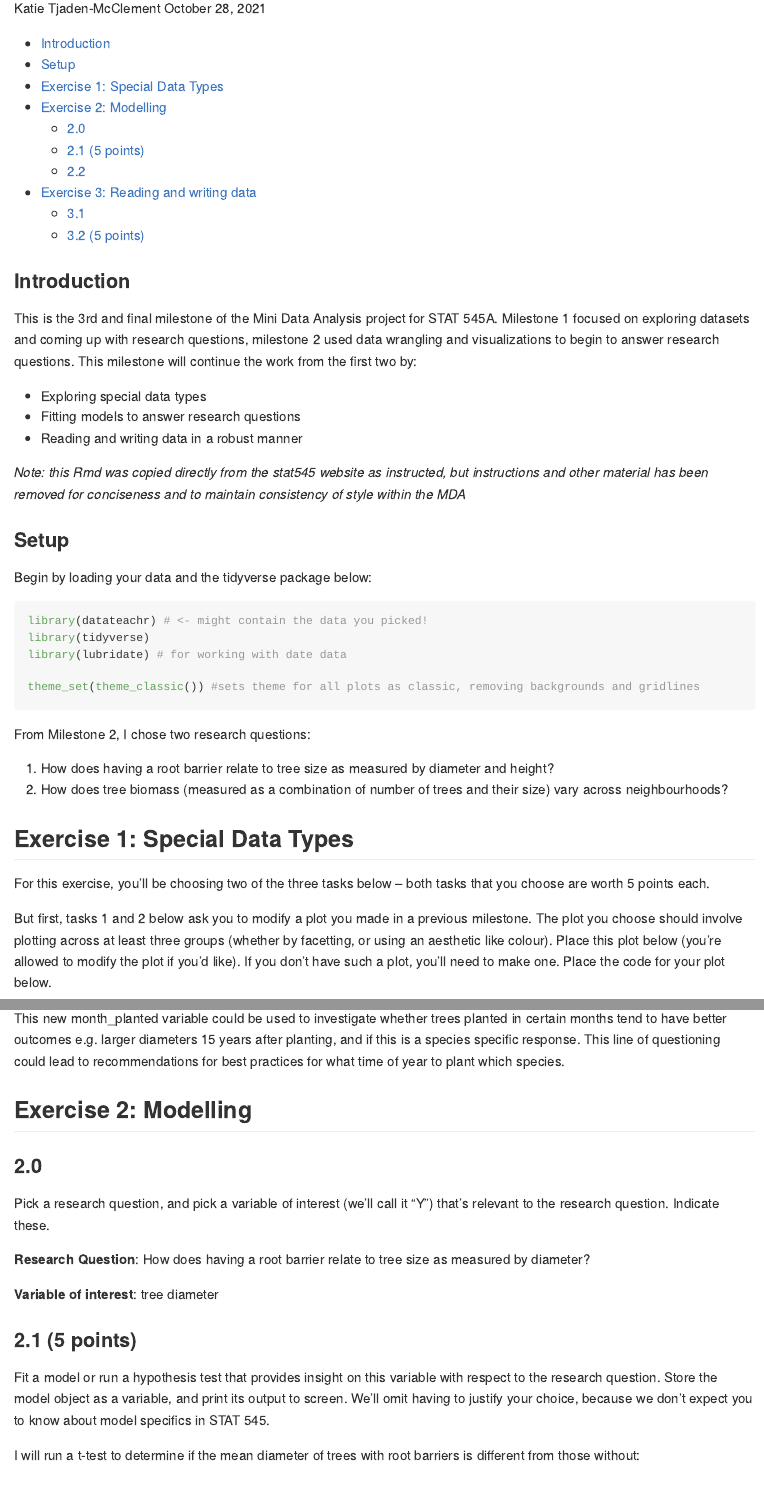
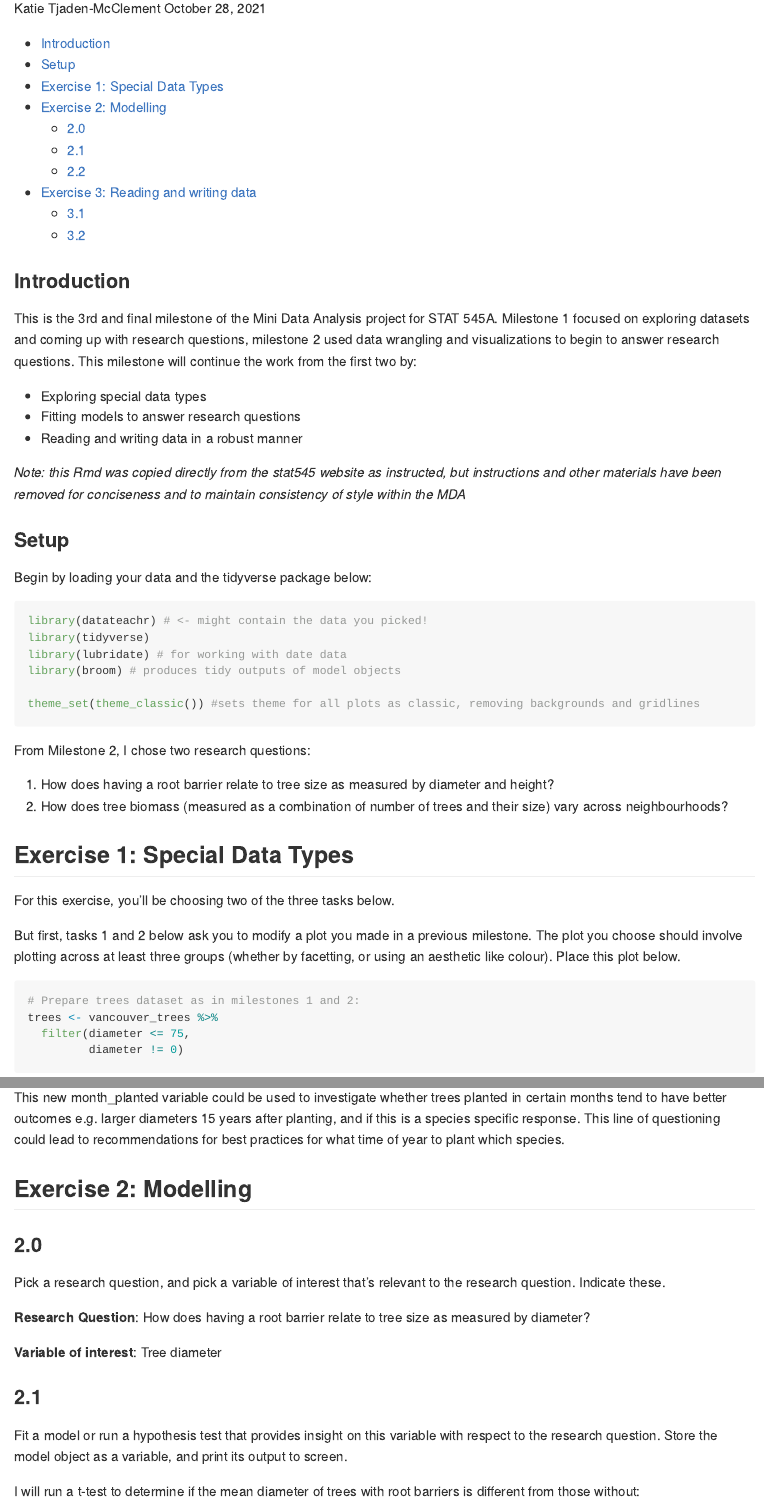
Before and after one commit to stat545ubc-2021/KatieTM_MDA, an R Markdown document (Milestone3/MDA_m3.Rmd): the page in a window 1100 px wide, from 110 px down, and a second part further down, joined at a grey line. Rendered offline with R 4.5, knitr and Pandoc, with nearby package versions; some code elsewhere in the file could not run offline; long lines of code are wrapped; common packages that the code uses without loading them are loaded.

Commit message:
Removing some instructions for conciseness, knitting to md

````diff
--- a/Milestone3/MDA_m3.Rmd
+++ b/Milestone3/MDA_m3.Rmd
@@ -17,8 +17,7 @@ This is the 3rd and final milestone of the Mini Data Analysis project for STAT 5
 * Fitting models to answer research questions
 * Reading and writing data in a robust manner
 
-_Note: this Rmd was copied directly from the stat545 website as instructed, but instructions and other material has been removed for conciseness and to maintain consistency of style within the MDA_
-
+_Note: this Rmd was copied directly from the stat545 website as instructed, but instructions and other materials have been removed for conciseness and to maintain consistency of style within the MDA_
 
 ### Setup
 
@@ -28,6 +27,7 @@ Begin by loading your data and the tidyverse package below:
 library(datateachr) # <- might contain the data you picked!
 library(tidyverse)
 library(lubridate) # for working with date data
+library(broom) # produces tidy outputs of model objects
 
 theme_set(theme_classic()) #sets theme for all plots as classic, removing backgrounds and gridlines
 ```
@@ -40,9 +40,9 @@ From Milestone 2, I chose two research questions:
 
 ## Exercise 1: Special Data Types
 
-For this exercise, you'll be choosing two of the three tasks below -- both tasks that you choose are worth 5 points each.
+For this exercise, you'll be choosing two of the three tasks below.
 
-But first, tasks 1 and 2 below ask you to modify a plot you made in a previous milestone. The plot you choose should involve plotting across at least three groups (whether by facetting, or using an aesthetic like colour). Place this plot below (you're allowed to modify the plot if you'd like). If you don't have such a plot, you'll need to make one. Place the code for your plot below.
+But first, tasks 1 and 2 below ask you to modify a plot you made in a previous milestone. The plot you choose should involve plotting across at least three groups (whether by facetting, or using an aesthetic like colour). Place this plot below.
 
 ```{r M2 Tree_height_neighbourhood}
 # Prepare trees dataset as in milestones 1 and 2:
@@ -109,19 +106,15 @@ This new month_planted variable could be used to investigate whether trees plant
 
 ### 2.0
 
-Pick a research question, and pick a variable of interest (we'll call it "Y") that's relevant to the research question. Indicate these.
-
-<!-------------------------- Start your work below ---------------------------->
+Pick a research question, and pick a variable of interest that's relevant to the research question. Indicate these.
 
 **Research Question**: How does having a root barrier relate to tree size as measured by diameter?
 
-**Variable of interest**: tree diameter
+**Variable of interest**: Tree diameter
 
-<!----------------------------------------------------------------------------->
+### 2.1
 
-### 2.1 (5 points)
-
-Fit a model or run a hypothesis test that provides insight on this variable with respect to the research question. Store the model object as a variable, and print its output to screen. We'll omit having to justify your choice, because we don't expect you to know about model specifics in STAT 545.
+Fit a model or run a hypothesis test that provides insight on this variable with respect to the research question. Store the model object as a variable, and print its output to screen.
 
 I will run a t-test to determine if the mean diameter of trees with root barriers is different from those without:
 
--- /dev/null
+++ b/Output/q1_summary.csv
@@ -0,0 +1,3 @@
+root_barrier,mean,range_lower,range_upper,median,sd,n
+N,11.94201725770043,0.25,75,10,9.029538218211012,137330
+Y,4.382551889884204,0.5,54.5,3,2.7450905411051756,9154
````
Also changed, not shown: Milestone3/MDA_m3.md (added), Milestone3/MDA_m3_files/figure-gfm/M2 Tree_height_neighbourhood-1.png (added), Milestone3/MDA_m3_files/figure-gfm/Tree height neighbourhood reordered-1.png (added), Output/root_barrier_ttest.RDS (added), Milestone3/MDA_m3.Rmd (9 more changed lines).
